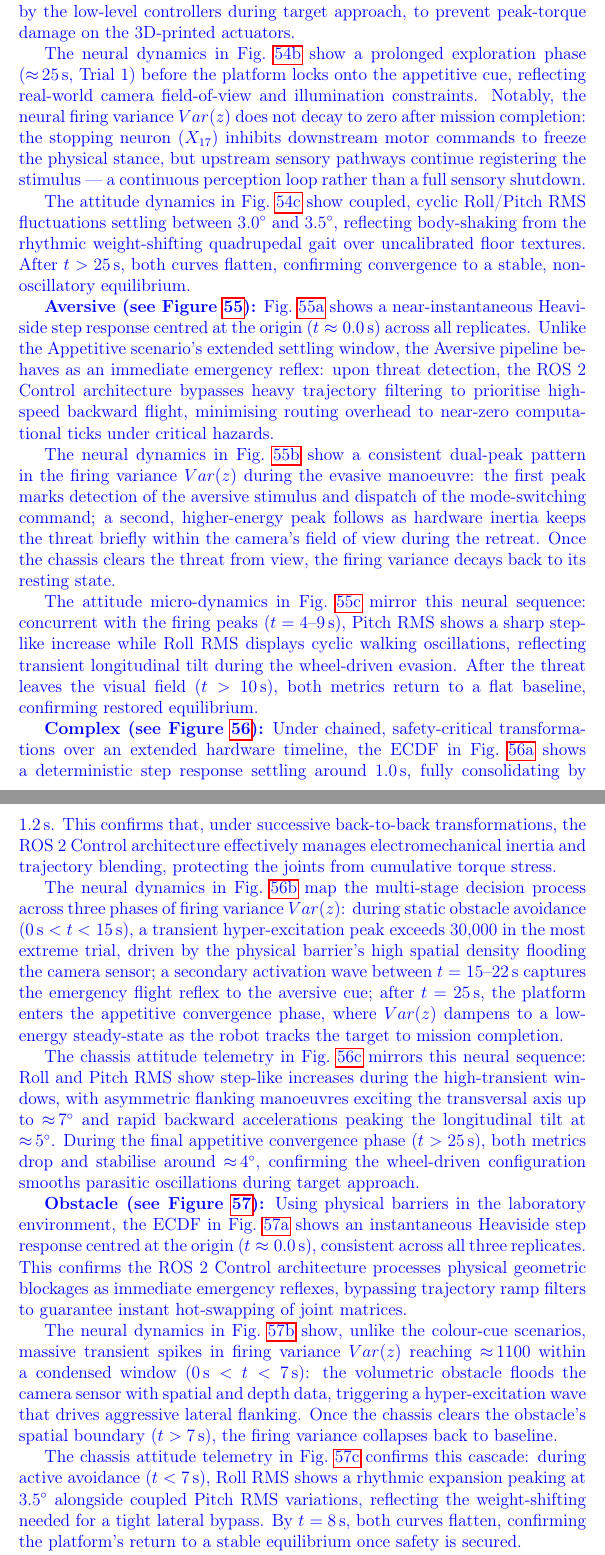
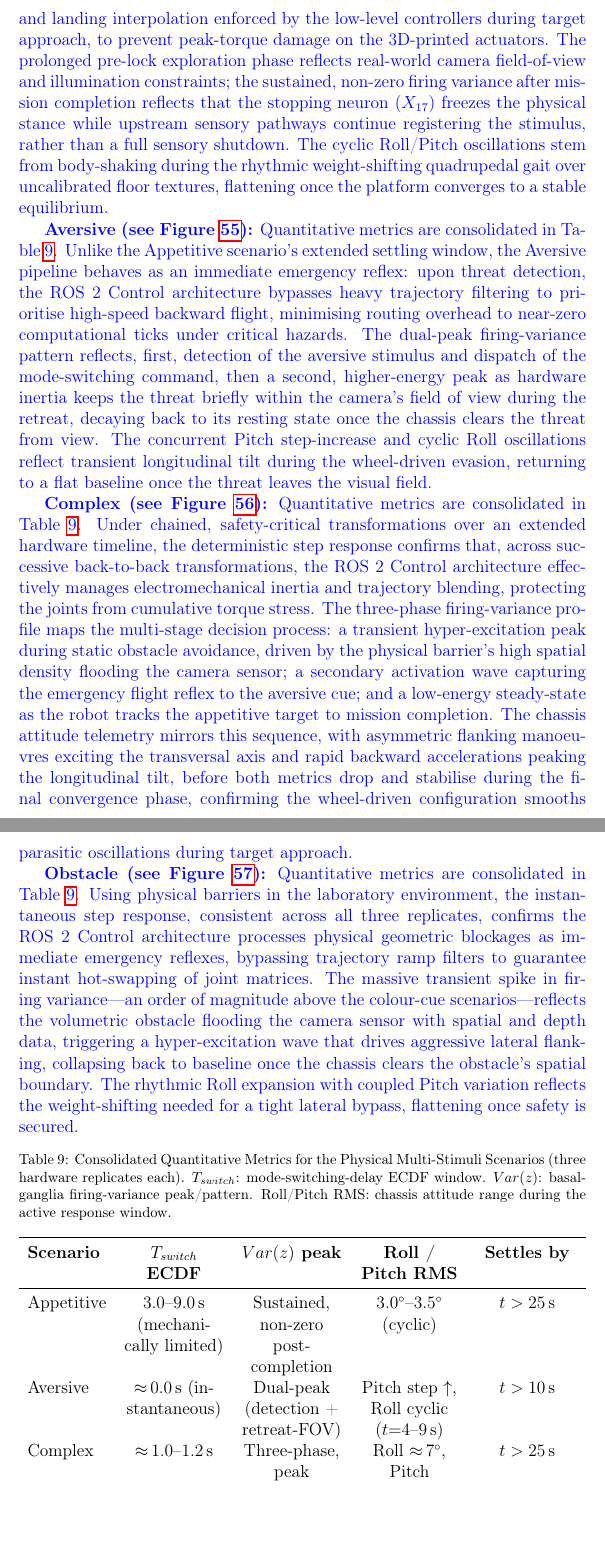
Before and after one commit to Deivs117/paper-revision, a LaTeX paper (source/main_monolithic.tex): two parts of pages 44 and 45 of 88, joined at a grey line, cut so that both start at the same text, the shorter picture padded with empty space. Compiled offline with pdfLaTeX.

Commit message:
patch: R2-01 (15/13) consolidate physical multi-stimuli scenario metrics into a table in results.tex
QuantReal (physical multi-stimuli/variable-terrain) subsection described its four
scenarios (Appetitive/Aversive/Complex/Obstacle) with a rigid 3-paragraph-per-scenario
template, restating every ECDF/Var(z)/RMS numeric value in prose that was already
visible in the corresponding figure. The equivalent simulation subsection already
solved this with a consolidated table; the physical side never got the same
treatment. Condensed each scenario to one interpretive paragraph and added
Table~tab:consolidated_physical_metrics mirroring the simulation table's structure.
Net: results.tex 8645->8532 words despite the added table.

Co-Authored-By: Claude Sonnet 5 <noreply@anthropic.com>

```diff
--- a/source/main_monolithic.tex
+++ b/source/main_monolithic.tex
@@ -1446,11 +1446,7 @@ This subsection presents a rigorous quantitative analysis of the proposed bio-in
   \label{fig:appetitive_real_compound}
 \end{figure*}
 
-\revblue{\textbf{Appetitive (see Figure~\ref{fig:appetitive_real_compound}):} The ECDF in Fig.~\ref{fig:appetitive_ecdf_real} shows the physical mode-switching latency ($T_{switch}$) settling across an extended window of $3.0$--$9.0\,\text{s}$. This shift does not stem from computational overhead within the basal ganglia network---which operates at the microsecond scale---but from the electro-mechanical trajectory smoothing and landing interpolation enforced by the low-level controllers during target approach, to prevent peak-torque damage on the 3D-printed actuators.}
-
-\revblue{The neural dynamics in Fig.~\ref{fig:appetitive_bg_real} show a prolonged exploration phase (${\approx}\,25\,\text{s}$, Trial 1) before the platform locks onto the appetitive cue, reflecting real-world camera field-of-view and illumination constraints. Notably, the neural firing variance $Var(z)$ does not decay to zero after mission completion: the stopping neuron ($X_{17}$) inhibits downstream motor commands to freeze the physical stance, but upstream sensory pathways continue registering the stimulus --- a continuous perception loop rather than a full sensory shutdown.}
-
-\revblue{The attitude dynamics in Fig.~\ref{fig:appetitive_rms_real} show coupled, cyclic Roll/Pitch RMS fluctuations settling between $3.0^{\circ}$ and $3.5^{\circ}$, reflecting body-shaking from the rhythmic weight-shifting quadrupedal gait over uncalibrated floor textures. After $t > 25\,\text{s}$, both curves flatten, confirming convergence to a stable, non-oscillatory equilibrium.}
+\revblue{\textbf{Appetitive (see Figure~\ref{fig:appetitive_real_compound}):} Quantitative metrics are consolidated in Table~\ref{tab:consolidated_physical_metrics}. The extended switching-delay window does not stem from computational overhead within the basal ganglia network---which operates at the microsecond scale---but from the electro-mechanical trajectory smoothing and landing interpolation enforced by the low-level controllers during target approach, to prevent peak-torque damage on the 3D-printed actuators. The prolonged pre-lock exploration phase reflects real-world camera field-of-view and illumination constraints; the sustained, non-zero firing variance after mission completion reflects that the stopping neuron ($X_{17}$) freezes the physical stance while upstream sensory pathways continue registering the stimulus, rather than a full sensory shutdown. The cyclic Roll/Pitch oscillations stem from body-shaking during the rhythmic weight-shifting quadrupedal gait over uncalibrated floor textures, flattening once the platform converges to a stable equilibrium.}
 
 %% ─── AVERSIVE SCENARIO ────────────────────────────────────────────────────
 
@@ -1480,11 +1476,7 @@ This subsection presents a rigorous quantitative analysis of the proposed bio-in
   \label{fig:aversive_real_compound}
 \end{figure*}
 
-\revblue{\textbf{Aversive (see Figure~\ref{fig:aversive_real_compound}):} Fig.~\ref{fig:aversive_ecdf_real} shows a near-instantaneous Heaviside step response centred at the origin ($t \approx 0.0\,\text{s}$) across all replicates. Unlike the Appetitive scenario's extended settling window, the Aversive pipeline behaves as an immediate emergency reflex: upon threat detection, the ROS~2 Control architecture bypasses heavy trajectory filtering to prioritise high-speed backward flight, minimising routing overhead to near-zero computational ticks under critical hazards.}
-
-\revblue{The neural dynamics in Fig.~\ref{fig:aversive_bg_real} show a consistent dual-peak pattern in the firing variance $Var(z)$ during the evasive manoeuvre: the first peak marks detection of the aversive stimulus and dispatch of the mode-switching command; a second, higher-energy peak follows as hardware inertia keeps the threat briefly within the camera's field of view during the retreat. Once the chassis clears the threat from view, the firing variance decays back to its resting state.}
-
-\revblue{The attitude micro-dynamics in Fig.~\ref{fig:aversive_rms_real} mirror this neural sequence: concurrent with the firing peaks ($t = 4$--$9\,\text{s}$), Pitch RMS shows a sharp step-like increase while Roll RMS displays cyclic walking oscillations, reflecting transient longitudinal tilt during the wheel-driven evasion. After the threat leaves the visual field ($t > 10\,\text{s}$), both metrics return to a flat baseline, confirming restored equilibrium.}
+\revblue{\textbf{Aversive (see Figure~\ref{fig:aversive_real_compound}):} Quantitative metrics are consolidated in Table~\ref{tab:consolidated_physical_metrics}. Unlike the Appetitive scenario's extended settling window, the Aversive pipeline behaves as an immediate emergency reflex: upon threat detection, the ROS~2 Control architecture bypasses heavy trajectory filtering to prioritise high-speed backward flight, minimising routing overhead to near-zero computational ticks under critical hazards. The dual-peak firing-variance pattern reflects, first, detection of the aversive stimulus and dispatch of the mode-switching command, then a second, higher-energy peak as hardware inertia keeps the threat briefly within the camera's field of view during the retreat, decaying back to its resting state once the chassis clears the threat from view. The concurrent Pitch step-increase and cyclic Roll oscillations reflect transient longitudinal tilt during the wheel-driven evasion, returning to a flat baseline once the threat leaves the visual field.}
 
 %% ─── COMPLEX MULTI-STIMULUS SCENARIO ─────────────────────────────────────
 
@@ -1514,11 +1506,7 @@ This subsection presents a rigorous quantitative analysis of the proposed bio-in
   \label{fig:complex_real_compound}
 \end{figure*}
 
-\revblue{\textbf{Complex (see Figure~\ref{fig:complex_real_compound}):} Under chained, safety-critical transformations over an extended hardware timeline, the ECDF in Fig.~\ref{fig:complex_ecdf_real} shows a deterministic step response settling around $1.0\,\text{s}$, fully consolidating by $1.2\,\text{s}$. This confirms that, under successive back-to-back transformations, the ROS~2 Control architecture effectively manages electromechanical inertia and trajectory blending, protecting the joints from cumulative torque stress.}
-
-\revblue{The neural dynamics in Fig.~\ref{fig:complex_bg_real} map the multi-stage decision process across three phases of firing variance $Var(z)$: during static obstacle avoidance ($0\,\text{s} < t < 15\,\text{s}$), a transient hyper-excitation peak exceeds $30{,}000$ in the most extreme trial, driven by the physical barrier's high spatial density flooding the camera sensor; a secondary activation wave between $t = 15$--$22\,\text{s}$ captures the emergency flight reflex to the aversive cue; after $t = 25\,\text{s}$, the platform enters the appetitive convergence phase, where $Var(z)$ dampens to a low-energy steady-state as the robot tracks the target to mission completion.}
-
-\revblue{The chassis attitude telemetry in Fig.~\ref{fig:complex_rms_real} mirrors this neural sequence: Roll and Pitch RMS show step-like increases during the high-transient windows, with asymmetric flanking manoeuvres exciting the transversal axis up to ${\approx}\,7^{\circ}$ and rapid backward accelerations peaking the longitudinal tilt at ${\approx}\,5^{\circ}$. During the final appetitive convergence phase ($t > 25\,\text{s}$), both metrics drop and stabilise around ${\approx}\,4^{\circ}$, confirming the wheel-driven configuration smooths parasitic oscillations during target approach.}
+\revblue{\textbf{Complex (see Figure~\ref{fig:complex_real_compound}):} Quantitative metrics are consolidated in Table~\ref{tab:consolidated_physical_metrics}. Under chained, safety-critical transformations over an extended hardware timeline, the deterministic step response confirms that, across successive back-to-back transformations, the ROS~2 Control architecture effectively manages electromechanical inertia and trajectory blending, protecting the joints from cumulative torque stress. The three-phase firing-variance profile maps the multi-stage decision process: a transient hyper-excitation peak during static obstacle avoidance, driven by the physical barrier's high spatial density flooding the camera sensor; a secondary activation wave capturing the emergency flight reflex to the aversive cue; and a low-energy steady-state as the robot tracks the appetitive target to mission completion. The chassis attitude telemetry mirrors this sequence, with asymmetric flanking manoeuvres exciting the transversal axis and rapid backward accelerations peaking the longitudinal tilt, before both metrics drop and stabilise during the final convergence phase, confirming the wheel-driven configuration smooths parasitic oscillations during target approach.}
 
 %% ─── STATIC OBSTACLE AVOIDANCE SCENARIO ──────────────────────────────────
 
@@ -1548,11 +1536,23 @@ This subsection presents a rigorous quantitative analysis of the proposed bio-in
   \label{fig:obstacle_real_compound}
 \end{figure*}
 
-\revblue{\textbf{Obstacle (see Figure~\ref{fig:obstacle_real_compound}):} Using physical barriers in the laboratory environment, the ECDF in Fig.~\ref{fig:obstacle_ecdf_real} shows an instantaneous Heaviside step response centred at the origin ($t \approx 0.0\,\text{s}$), consistent across all three replicates. This confirms the ROS~2 Control architecture processes physical geometric blockages as immediate emergency reflexes, bypassing trajectory ramp filters to guarantee instant hot-swapping of joint matrices.}
-
-\revblue{The neural dynamics in Fig.~\ref{fig:obstacle_bg_real} show, unlike the colour-cue scenarios, massive transient spikes in firing variance $Var(z)$ reaching ${\approx}\,1100$ within a condensed window ($0\,\text{s} < t < 7\,\text{s}$): the volumetric obstacle floods the camera sensor with spatial and depth data, triggering a hyper-excitation wave that drives aggressive lateral flanking. Once the chassis clears the obstacle's spatial boundary ($t > 7\,\text{s}$), the firing variance collapses back to baseline.}
-
-\revblue{The chassis attitude telemetry in Fig.~\ref{fig:obstacle_rms_real} confirms this cascade: during active avoidance ($t < 7\,\text{s}$), Roll RMS shows a rhythmic expansion peaking at $3.5^{\circ}$ alongside coupled Pitch RMS variations, reflecting the weight-shifting needed for a tight lateral bypass. By $t = 8\,\text{s}$, both curves flatten, confirming the platform's return to a stable equilibrium once safety is secured.}
+\revblue{\textbf{Obstacle (see Figure~\ref{fig:obstacle_real_compound}):} Quantitative metrics are consolidated in Table~\ref{tab:consolidated_physical_metrics}. Using physical barriers in the laboratory environment, the instantaneous step response, consistent across all three replicates, confirms the ROS~2 Control architecture processes physical geometric blockages as immediate emergency reflexes, bypassing trajectory ramp filters to guarantee instant hot-swapping of joint matrices. The massive transient spike in firing variance---an order of magnitude above the colour-cue scenarios---reflects the volumetric obstacle flooding the camera sensor with spatial and depth data, triggering a hyper-excitation wave that drives aggressive lateral flanking, collapsing back to baseline once the chassis clears the obstacle's spatial boundary. The rhythmic Roll expansion with coupled Pitch variation reflects the weight-shifting needed for a tight lateral bypass, flattening once safety is secured.}
+
+\begin{table}[htbp]
+\centering
+\caption{Consolidated Quantitative Metrics for the Physical Multi-Stimuli Scenarios (three hardware replicates each). $T_{switch}$: mode-switching-delay ECDF window. $Var(z)$: basal-ganglia firing-variance peak/pattern. Roll/Pitch RMS: chassis attitude range during the active response window.}
+\label{tab:consolidated_physical_metrics}
+\begin{tabularx}{\textwidth}{l >{\centering\arraybackslash}X >{\centering\arraybackslash}X >{\centering\arraybackslash}X >{\centering\arraybackslash}X}
+\toprule
+\textbf{Scenario} & \textbf{$T_{switch}$ ECDF} & \textbf{$Var(z)$ peak} & \textbf{Roll / Pitch RMS} & \textbf{Settles by} \\
+\midrule
+Appetitive & $3.0$--$9.0\,\text{s}$ (mechanically limited) & Sustained, non-zero post-completion & $3.0^{\circ}$--$3.5^{\circ}$ (cyclic) & $t > 25\,\text{s}$ \\
+Aversive   & ${\approx}\,0.0\,\text{s}$ (instantaneous) & Dual-peak (detection + retreat-FOV) & Pitch step $\uparrow$, Roll cyclic ($t{=}4$--$9\,\text{s}$) & $t > 10\,\text{s}$ \\
+Complex    & ${\approx}\,1.0$--$1.2\,\text{s}$ & Three-phase, peak $>30{,}000$ & Roll ${\approx}\,7^{\circ}$, Pitch ${\approx}\,5^{\circ} \to 4^{\circ}$ & $t > 25\,\text{s}$ \\
+Obstacle   & ${\approx}\,0.0\,\text{s}$ (instantaneous) & ${\approx}\,1100$, transient ($t < 7\,\text{s}$) & Roll $3.5^{\circ}$ (rhythmic) & $t = 8\,\text{s}$ \\
+\bottomrule
+\end{tabularx}
+\end{table}
 
 %% ─── ENERGY CONSUMPTION ───────────────────────────────────────────────────
 
```
Also changed, not shown: PROGRESS.md (+1 -1 lines), patches/r2-01-15-quantreal-scenario-table.tex (added, +37 -0 lines), sections/results.tex (+19 -19 lines), 1 other file.
